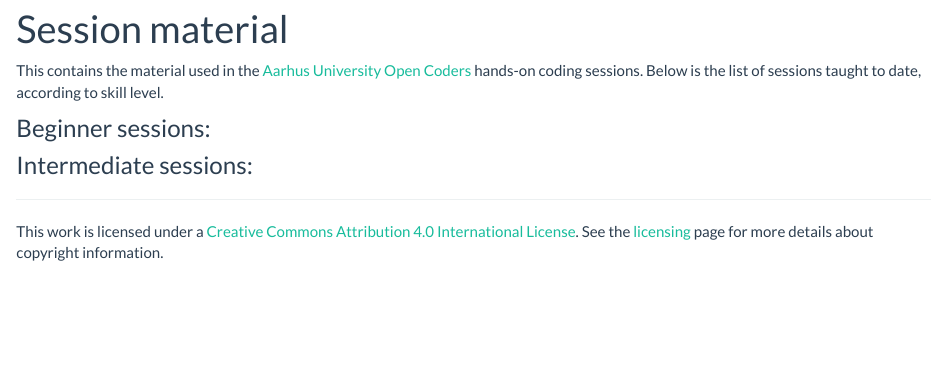
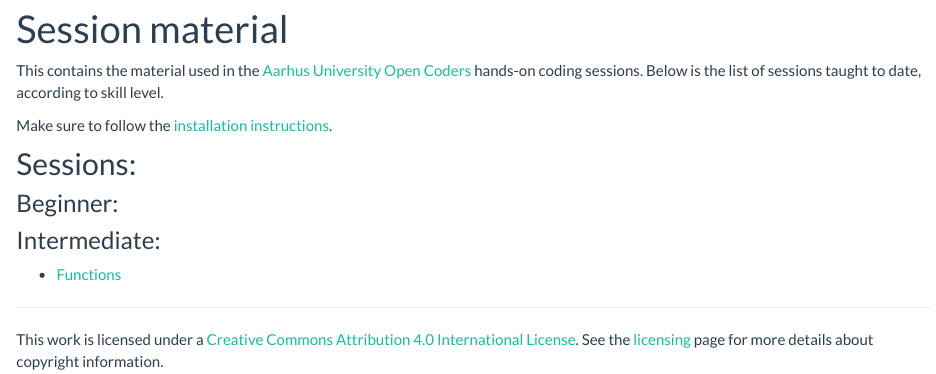
Before and after one commit to au-cru/content, an R Markdown document (index.Rmd): the page in a window 1100 px wide, from 90 px down. Rendered offline with R 4.5, knitr and Pandoc, with nearby package versions.

Commit message:
installation instructions and intermediate function added

```diff
--- a/index.Rmd
+++ b/index.Rmd
@@ -9,6 +9,12 @@ This contains the material used in the [Aarhus University Open Coders](https://a
 hands-on coding sessions. Below is the list of sessions taught to date, according
 to skill level.
 
-### Beginner sessions:
+Make sure to follow the [installation instructions](installation.html).
 
-### Intermediate sessions:
+## Sessions:
+
+### Beginner:
+
+### Intermediate:
+
+- [Functions](functions.html)
```
